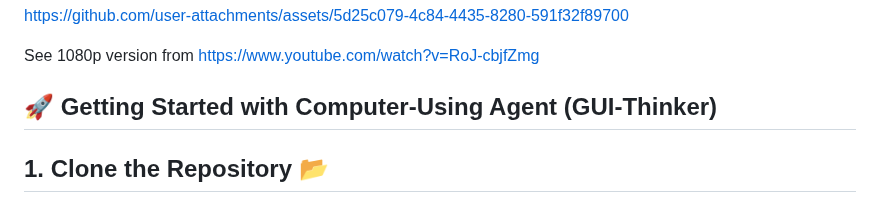
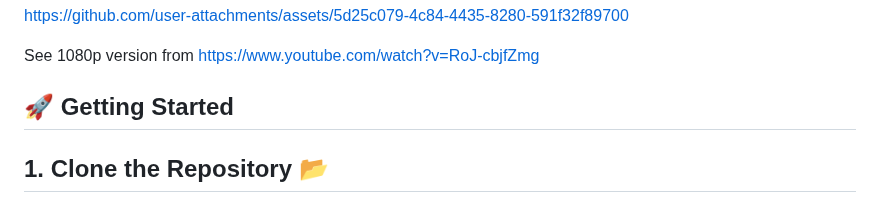
Before and after one commit to showlab/WorldGUI, a Markdown page: README.md, the part around the change. Drawn GitHub-style.

```diff
--- a/README.md
+++ b/README.md
@@ -66,7 +66,7 @@ https://github.com/user-attachments/assets/5d25c079-4c84-4435-8280-591f32f89700
 
 See 1080p version from https://www.youtube.com/watch?v=RoJ-cbjfZmg
 
-## 🚀 Getting Started with Computer-Using Agent (GUI-Thinker)
+## 🚀 Getting Started
 
 ## 1. Clone the Repository 📂
 Open the Conda Terminal. (After installation Of Miniconda, it will appear in the Start menu.)
```
